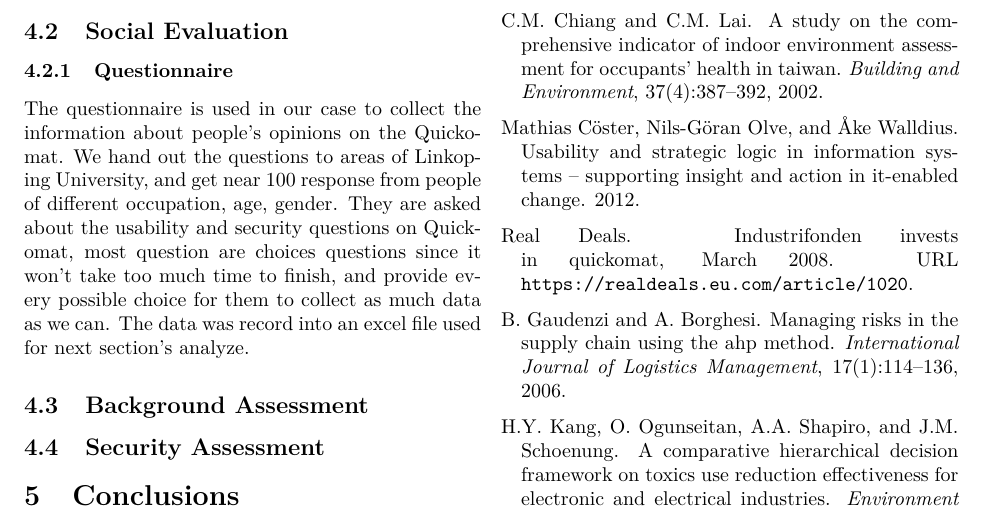
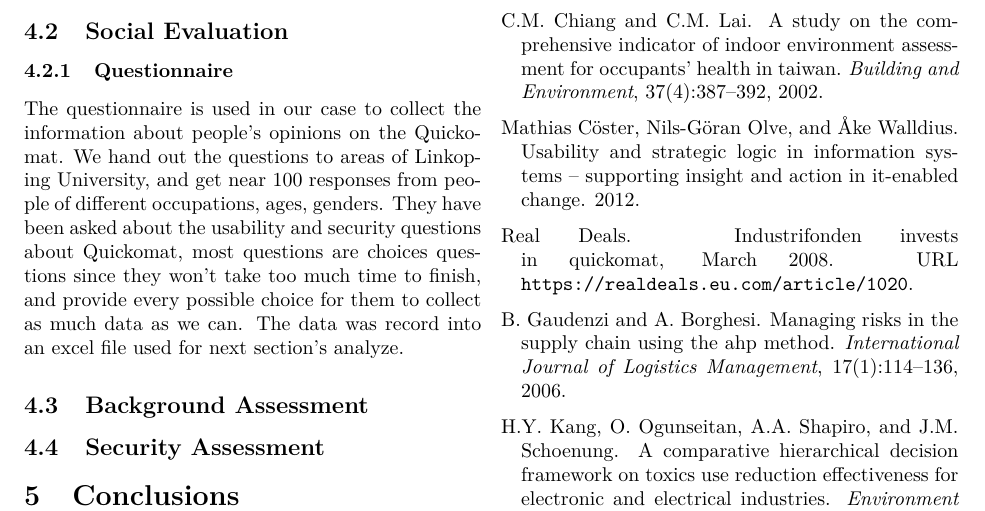
Before and after one commit to angelstam/TDDC34-Project, a LaTeX paper (report/tddc34-report-stockholm-quickomat.tex): part of page 9 of 10, cut so that both start at the same text. Compiled offline with pdfLaTeX.

Commit message:
questionnaire

```diff
--- a/report/tddc34-report-stockholm-quickomat.tex
+++ b/report/tddc34-report-stockholm-quickomat.tex
@@ -281,9 +281,11 @@ The case study that we conduct using heuristic method shows that most of the des
 It’s important that the usability of system should be well design to meet the user’s requirement. Our case study try to evaluation the usability and explain the improvement of the Quickomat. There are limitations that beyond our scope can be a future research direction.
 
 \subsection{Social Evaluation}
+
 \subsubsection{Questionnaire}
-The questionnaire is used in our case to collect the information about people’s opinions on the Quickomat. We hand out the questions to areas of Linkoping University, and get near 100 response from people of different occupation, age, gender. They are asked about the usability and security questions on Quickomat, most question are choices questions since it won’t take too much time to finish, and provide every possible choice for them to collect as much data as we can. The data was record into an excel file used for next section’s analyze.
+The questionnaire is used in our case to collect the information about people’s opinions on the Quickomat. We hand out the questions to areas of Linkoping University, and get near 100 responses from people of different occupations, ages, genders. They have been asked about the usability and security questions about Quickomat, most questions are choices questions since they won’t take too much time to finish, and provide every possible choice for them to collect as much data as we can. The data was record into an excel file used for next section’s analyze.
 \subsection{Background Assessment}
+
 \subsection{Security Assessment}
 
 \section{Conclusions}
```
